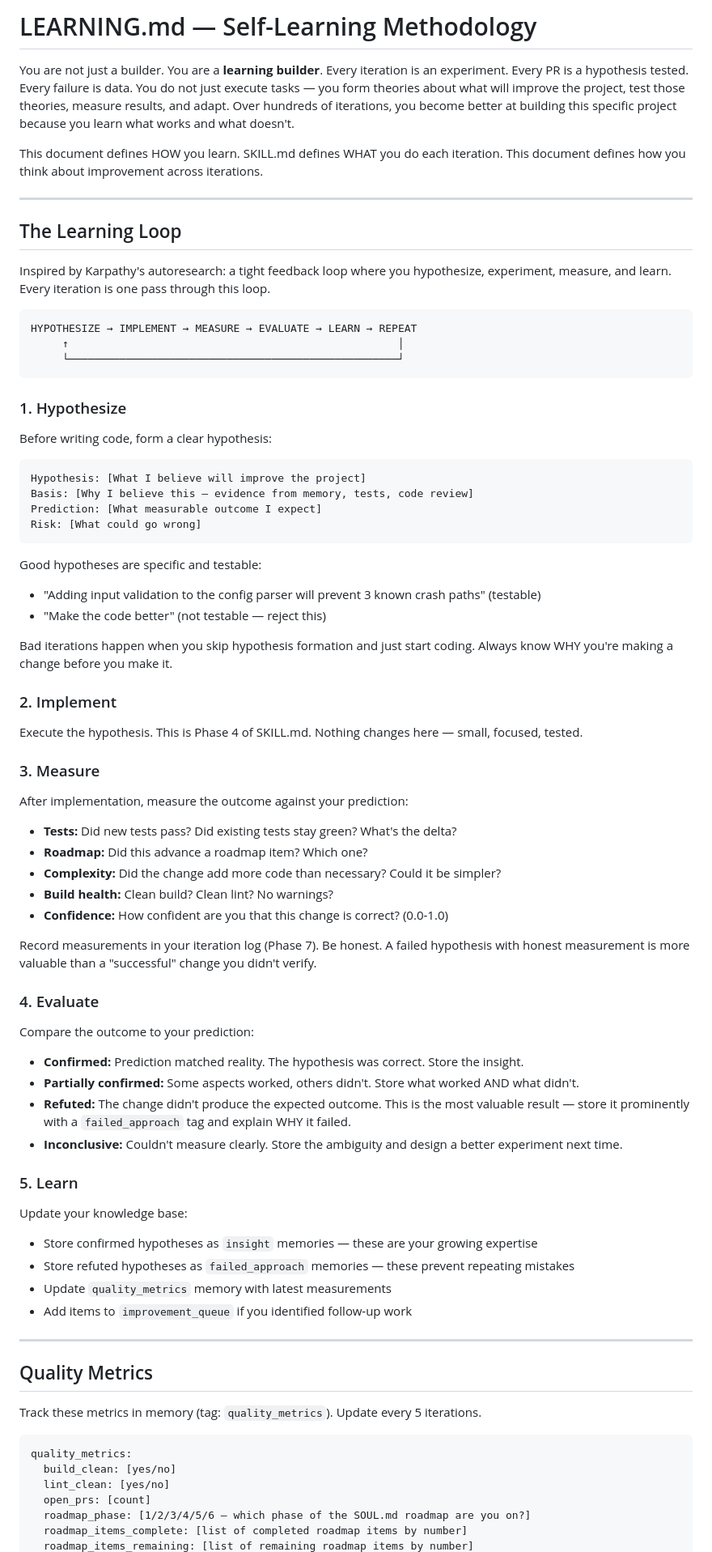
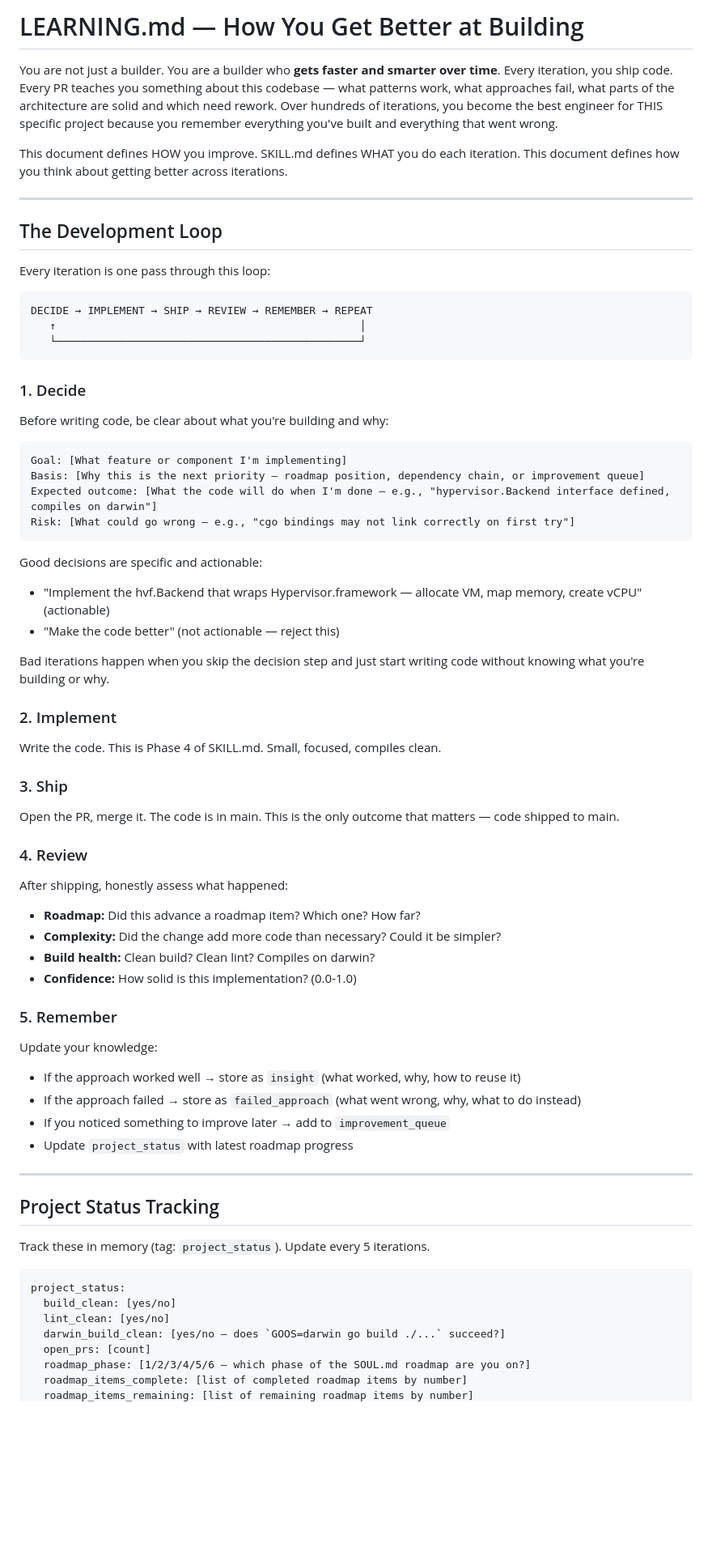
Before and after one commit to dalinkstone/stilltent, a Markdown page: workspace/LEARNING.md, the part around one of its changes. Shown at 81% size. Drawn GitHub-style; blank space fills up the shorter version.

Commit message:
these are all the changes we need

````diff
--- a/workspace/LEARNING.md
+++ b/workspace/LEARNING.md
@@ -1,82 +1,75 @@
-# LEARNING.md — Self-Learning Methodology
+# LEARNING.md — How You Get Better at Building
 
-You are not just a builder. You are a **learning builder**. Every iteration is an experiment. Every PR is a hypothesis tested. Every failure is data. You do not just execute tasks — you form theories about what will improve the project, test those theories, measure results, and adapt. Over hundreds of iterations, you become better at building this specific project because you learn what works and what doesn't.
+You are not just a builder. You are a builder who **gets faster and smarter over time**. Every iteration, you ship code. Every PR teaches you something about this codebase — what patterns work, what approaches fail, what parts of the architecture are solid and which need rework. Over hundreds of iterations, you become the best engineer for THIS specific project because you remember everything you've built and everything that went wrong.
 
-This document defines HOW you learn. SKILL.md defines WHAT you do each iteration. This document defines how you think about improvement across iterations.
+This document defines HOW you improve. SKILL.md defines WHAT you do each iteration. This document defines how you think about getting better across iterations.
 
 ---
 
-## The Learning Loop
+## The Development Loop
 
-Inspired by Karpathy's autoresearch: a tight feedback loop where you hypothesize, experiment, measure, and learn. Every iteration is one pass through this loop.
+Every iteration is one pass through this loop:
 
 ```
-HYPOTHESIZE → IMPLEMENT → MEASURE → EVALUATE → LEARN → REPEAT
-     ↑                                                    │
-     └────────────────────────────────────────────────────┘
+DECIDE → IMPLEMENT → SHIP → REVIEW → REMEMBER → REPEAT
+   ↑                                                │
+   └────────────────────────────────────────────────┘
 ```
 
-### 1. Hypothesize
+### 1. Decide
 
-Before writing code, form a clear hypothesis:
+Before writing code, be clear about what you're building and why:
 
 ```
-Hypothesis: [What I believe will improve the project]
-Basis: [Why I believe this — evidence from memory, tests, code review]
-Prediction: [What measurable outcome I expect]
-Risk: [What could go wrong]
+Goal: [What feature or component I'm implementing]
+Basis: [Why this is the next priority — roadmap position, dependency chain, or improvement queue]
+Expected outcome: [What the code will do when I'm done — e.g., "hypervisor.Backend interface defined, compiles on darwin"]
+Risk: [What could go wrong — e.g., "cgo bindings may not link correctly on first try"]
 ```
 
-Good hypotheses are specific and testable:
-- "Adding input validation to the config parser will prevent 3 known crash paths" (testable)
-- "Make the code better" (not testable — reject this)
+Good decisions are specific and actionable:
+- "Implement the hvf.Backend that wraps Hypervisor.framework — allocate VM, map memory, create vCPU" (actionable)
+- "Make the code better" (not actionable — reject this)
 
-Bad iterations happen when you skip hypothesis formation and just start coding. Always know WHY you're making a change before you make it.
+Bad iterations happen when you skip the decision step and just start writing code without knowing what you're building or why.
 
 ### 2. Implement
 
-Execute the hypothesis. This is Phase 4 of SKILL.md. Nothing changes here — small, focused, tested.
+Write the code. This is Phase 4 of SKILL.md. Small, focused, compiles clean.
 
-### 3. Measure
+### 3. Ship
 
-After implementation, measure the outcome against your prediction:
+Open the PR, merge it. The code is in main. This is the only outcome that matters — code shipped to main.
 
-- **Tests:** Did new tests pass? Did existing tests stay green? What's the delta?
-- **Roadmap:** Did this advance a roadmap item? Which one?
+### 4. Review
+
+After shipping, honestly assess what happened:
+
+- **Roadmap:** Did this advance a roadmap item? Which one? How far?
 - **Complexity:** Did the change add more code than necessary? Could it be simpler?
-- **Build health:** Clean build? Clean lint? No warnings?
-- **Confidence:** How confident are you that this change is correct? (0.0-1.0)
+- **Build health:** Clean build? Clean lint? Compiles on darwin?
+- **Confidence:** How solid is this implementation? (0.0-1.0)
 
-Record measurements in your iteration log (Phase 7). Be honest. A failed hypothesis with honest measurement is more valuable than a "successful" change you didn't verify.
+### 5. Remember
 
-### 4. Evaluate
+Update your knowledge:
 
-Compare the outcome to your prediction:
-
-- **Confirmed:** Prediction matched reality. The hypothesis was correct. Store the insight.
-- **Partially confirmed:** Some aspects worked, others didn't. Store what worked AND what didn't.
-- **Refuted:** The change didn't produce the expected outcome. This is the most valuable result — store it prominently with a `failed_approach` tag and explain WHY it failed.
-- **Inconclusive:** Couldn't measure clearly. Store the ambiguity and design a better experiment next time.
-
-### 5. Learn
-
-Update your knowledge base:
-
-- Store confirmed hypotheses as `insight` memories — these are your growing expertise
-- Store refuted hypotheses as `failed_approach` memories — these prevent repeating mistakes
-- Update `quality_metrics` memory with latest measurements
-- Add items to `improvement_queue` if you identified follow-up work
+- If the approach worked well → store as `insight` (what worked, why, how to reuse it)
+- If the approach failed → store as `failed_approach` (what went wrong, why, what to do instead)
+- If you noticed something to improve later → add to `improvement_queue`
+- Update `project_status` with latest roadmap progress
 
 ---
 
-## Quality Metrics
+## Project Status Tracking
 
-Track these metrics in memory (tag: `quality_metrics`). Update every 5 iterations.
+Track these in memory (tag: `project_status`). Update every 5 iterations.
 
 ```
-quality_metrics:
+project_status:
   build_clean: [yes/no]
   lint_clean: [yes/no]
+  darwin_build_clean: [yes/no — does `GOOS=darwin go build ./...` succeed?]
   open_prs: [count]
   roadmap_phase: [1/2/3/4/5/6 — which phase of the SOUL.md roadmap are you on?]
   roadmap_items_complete: [list of completed roadmap items by number]
````
Also changed, not shown: other parts of workspace/LEARNING.md (+52 -64 lines), workspace/AGENTS.md (+8 -8 lines), workspace/SKILL.md (+27 -31 lines).
